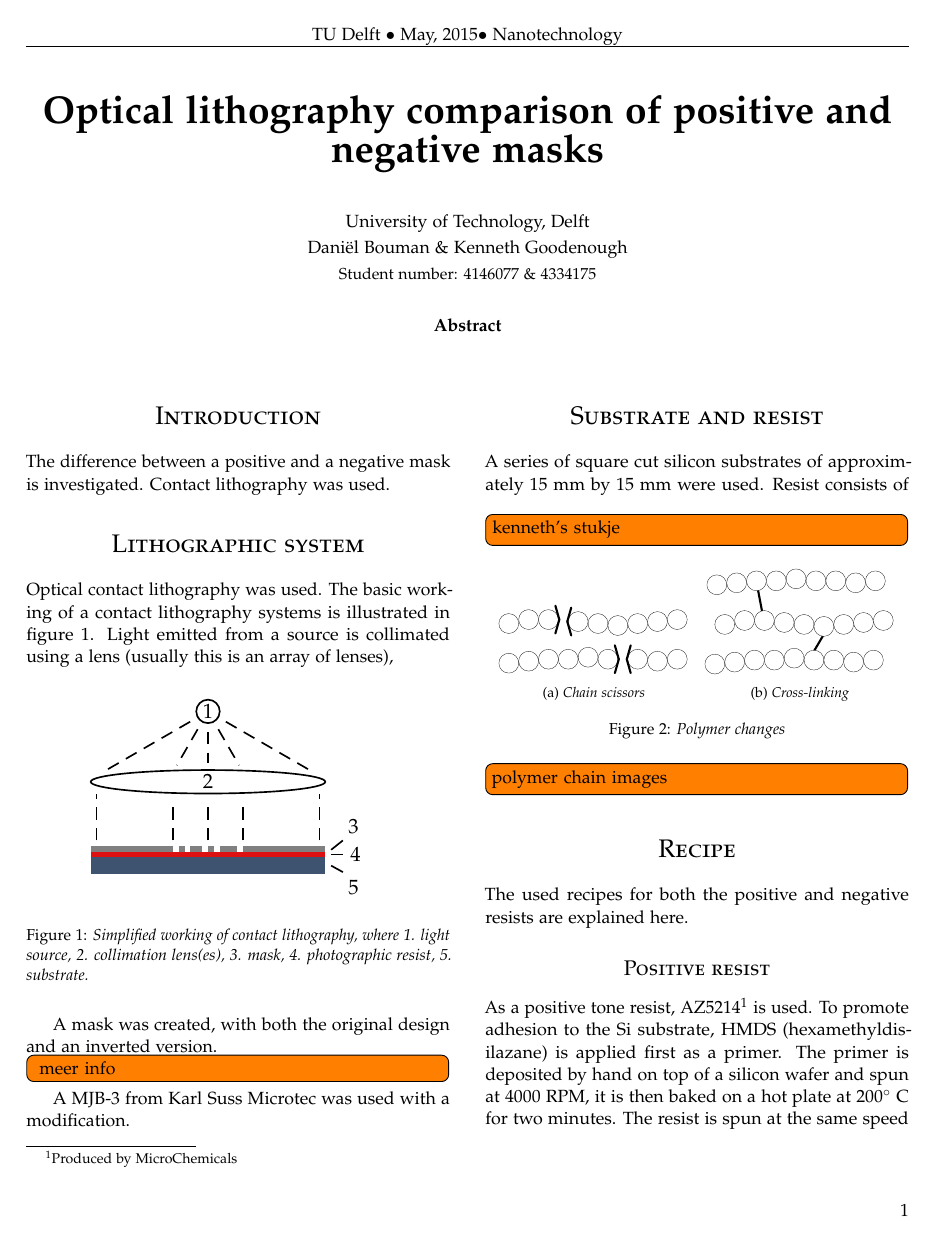
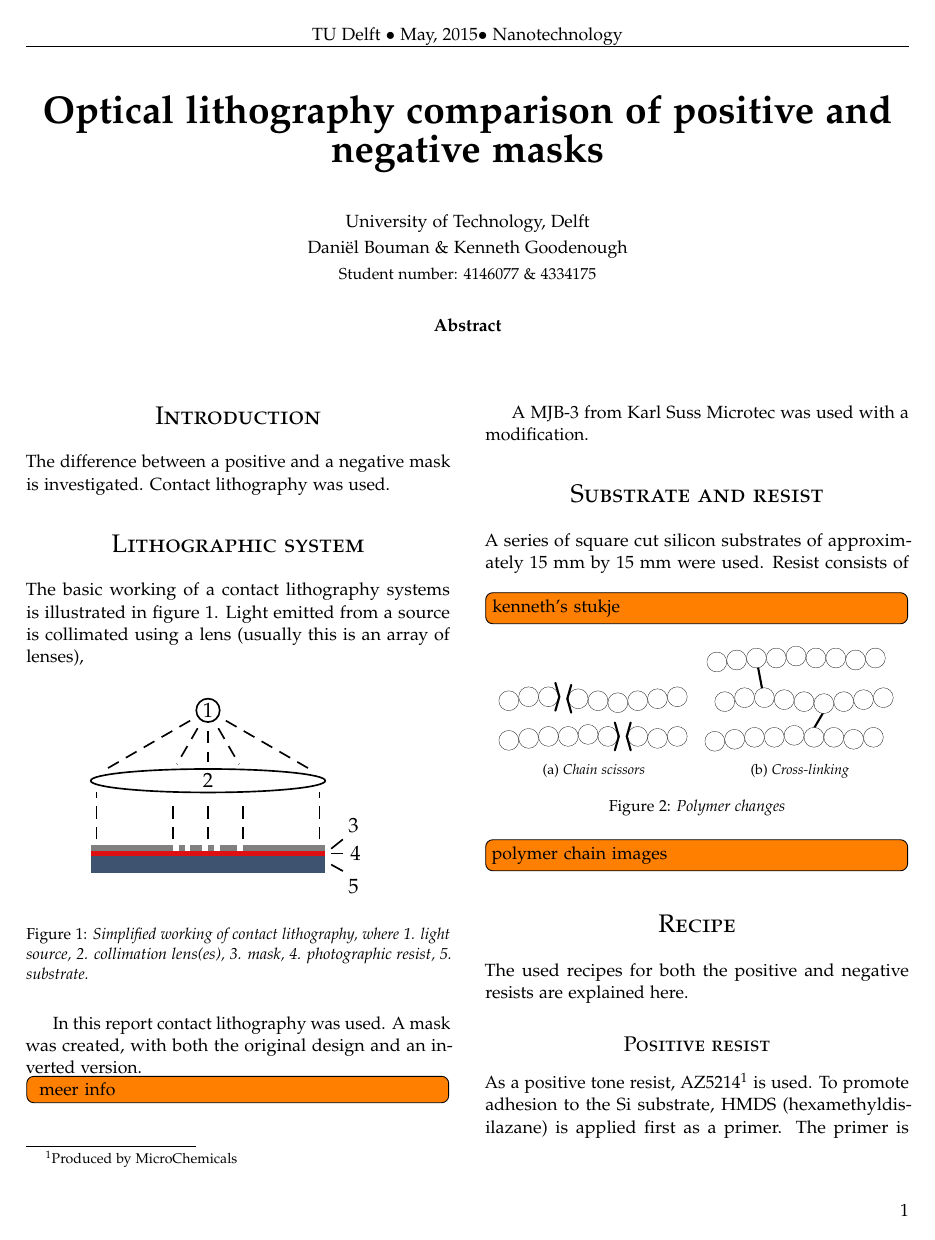
Before and after one commit to danielbouman/nanotechnology-lab-report, a LaTeX paper (main.tex, which reads Introduction.tex): page 1 of 14 before the commit and page 1 of 15 after it. Compiled offline with pdfLaTeX.

Commit message:
Updates from ShareLaTeX

```diff
--- a/Introduction.tex
+++ b/Introduction.tex
@@ -3,13 +3,13 @@
 The difference between a positive and a negative mask is investigated. Contact lithography was used.
 
 \section*{Lithographic system}
-Optical contact lithography was used. The basic working of a contact lithography systems is illustrated in figure \ref{fig:contact-litho}. Light emitted from a source is collimated using a lens (usually this is an array of lenses),
+The basic working of a contact lithography systems is illustrated in figure \ref{fig:contact-litho}. Light emitted from a source is collimated using a lens (usually this is an array of lenses),
 \begin{figure}[H]
 	\centering
 	\resizebox{0.7\linewidth}{!}{\input{figures/contact-litho}}
 	\caption{Simplified working of contact lithography, where 1. light source, 2. collimation lens(es), 3. mask, 4. photographic resist, 5. substrate.}
 	\label{fig:contact-litho}
-\end{figure}
+\end{figure} In this report contact lithography was used.
 A mask was created, with both the original design and an inverted version. \todo[inline]{ meer info} A MJB-3 from Karl Suss Microtec was used with a modification.
 
 \section*{Substrate and resist}
```
Also changed, not shown: results.tex (+2 -0 lines).
